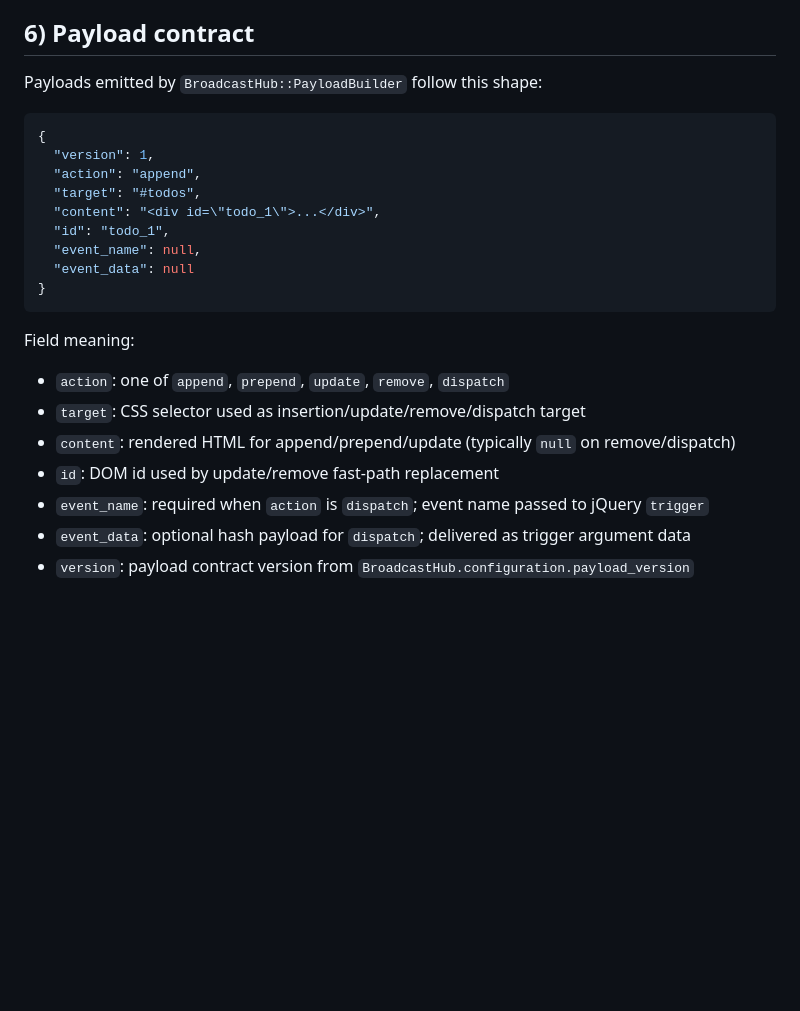
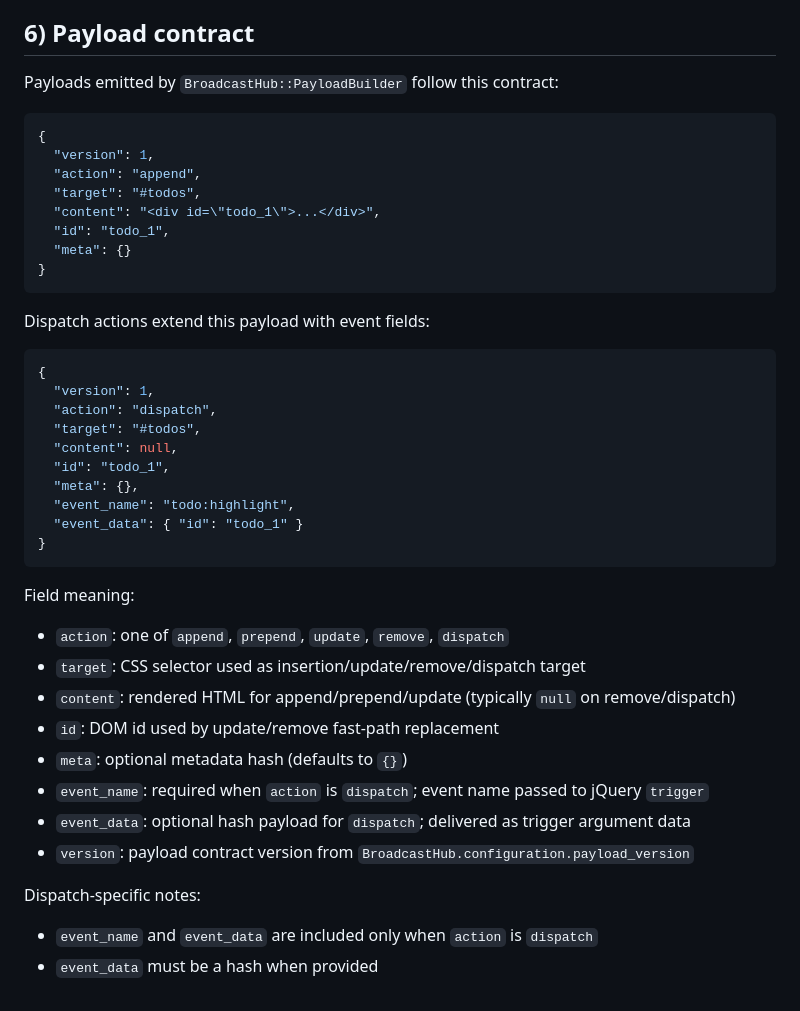
Before and after one commit to nemuba/broadcast_hub, a Markdown page: README.md, the part around the change. Drawn GitHub-style; blank space fills up the shorter version.

Commit message:
docs: align AGENTS and README with dispatch contract

````diff
--- a/README.md
+++ b/README.md
@@ -130,7 +130,7 @@ Basic subscription wiring (compatible with this repo style):
 
 ## 6) Payload contract
 
-Payloads emitted by `BroadcastHub::PayloadBuilder` follow this shape:
+Payloads emitted by `BroadcastHub::PayloadBuilder` follow this contract:
 
 ```json
 {
@@ -139,8 +139,22 @@ Payloads emitted by `BroadcastHub::PayloadBuilder` follow this shape:
   "target": "#todos",
   "content": "<div id=\"todo_1\">...</div>",
   "id": "todo_1",
-  "event_name": null,
-  "event_data": null
+  "meta": {}
+}
+```
+
+Dispatch actions extend this payload with event fields:
+
+```json
+{
+  "version": 1,
+  "action": "dispatch",
+  "target": "#todos",
+  "content": null,
+  "id": "todo_1",
+  "meta": {},
+  "event_name": "todo:highlight",
+  "event_data": { "id": "todo_1" }
 }
 ```
 
@@ -150,6 +164,12 @@ Field meaning:
 - `target`: CSS selector used as insertion/update/remove/dispatch target
 - `content`: rendered HTML for append/prepend/update (typically `null` on remove/dispatch)
 - `id`: DOM id used by update/remove fast-path replacement
+- `meta`: optional metadata hash (defaults to `{}`)
 - `event_name`: required when `action` is `dispatch`; event name passed to jQuery `trigger`
 - `event_data`: optional hash payload for `dispatch`; delivered as trigger argument data
 - `version`: payload contract version from `BroadcastHub.configuration.payload_version`
+
+Dispatch-specific notes:
+
+- `event_name` and `event_data` are included only when `action` is `dispatch`
+- `event_data` must be a hash when provided
````
Also changed, not shown: AGENTS.md (+16 -4 lines).
